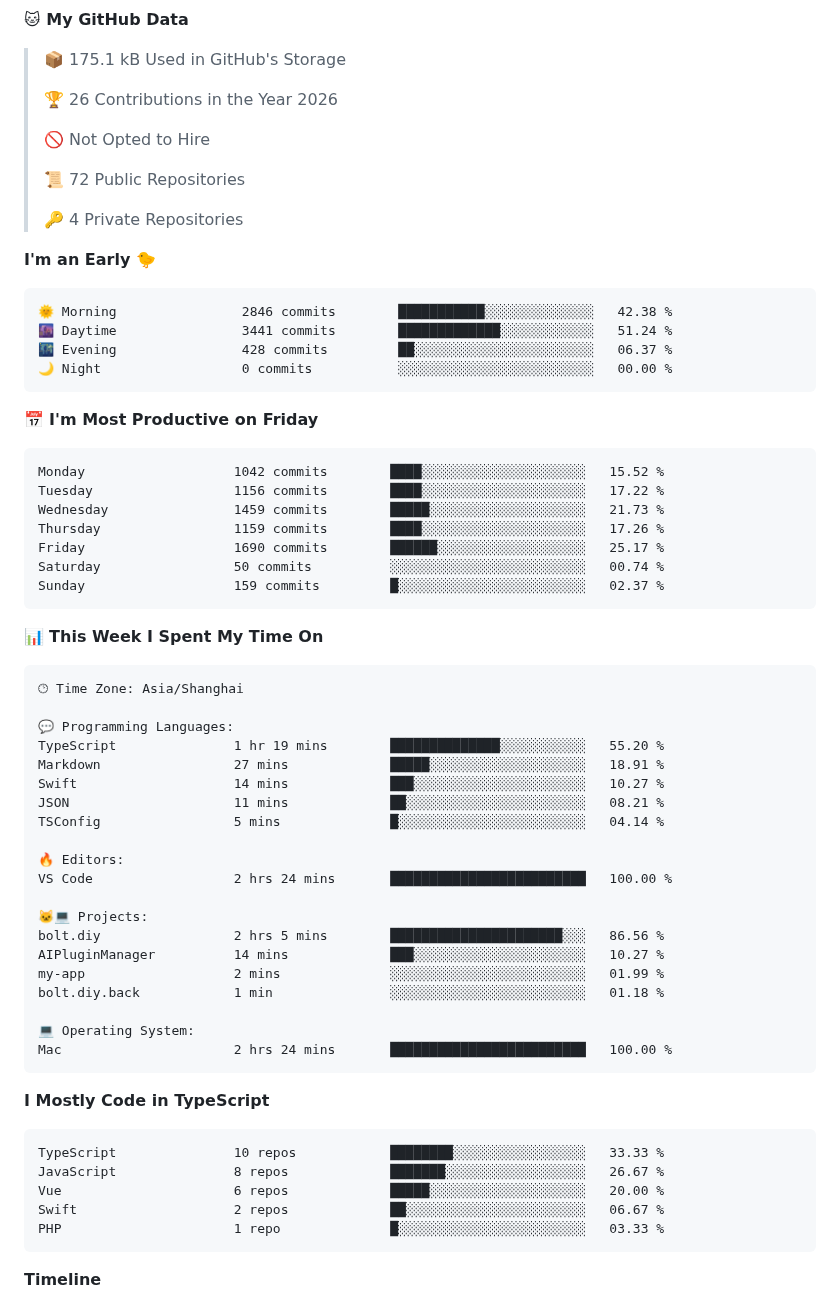
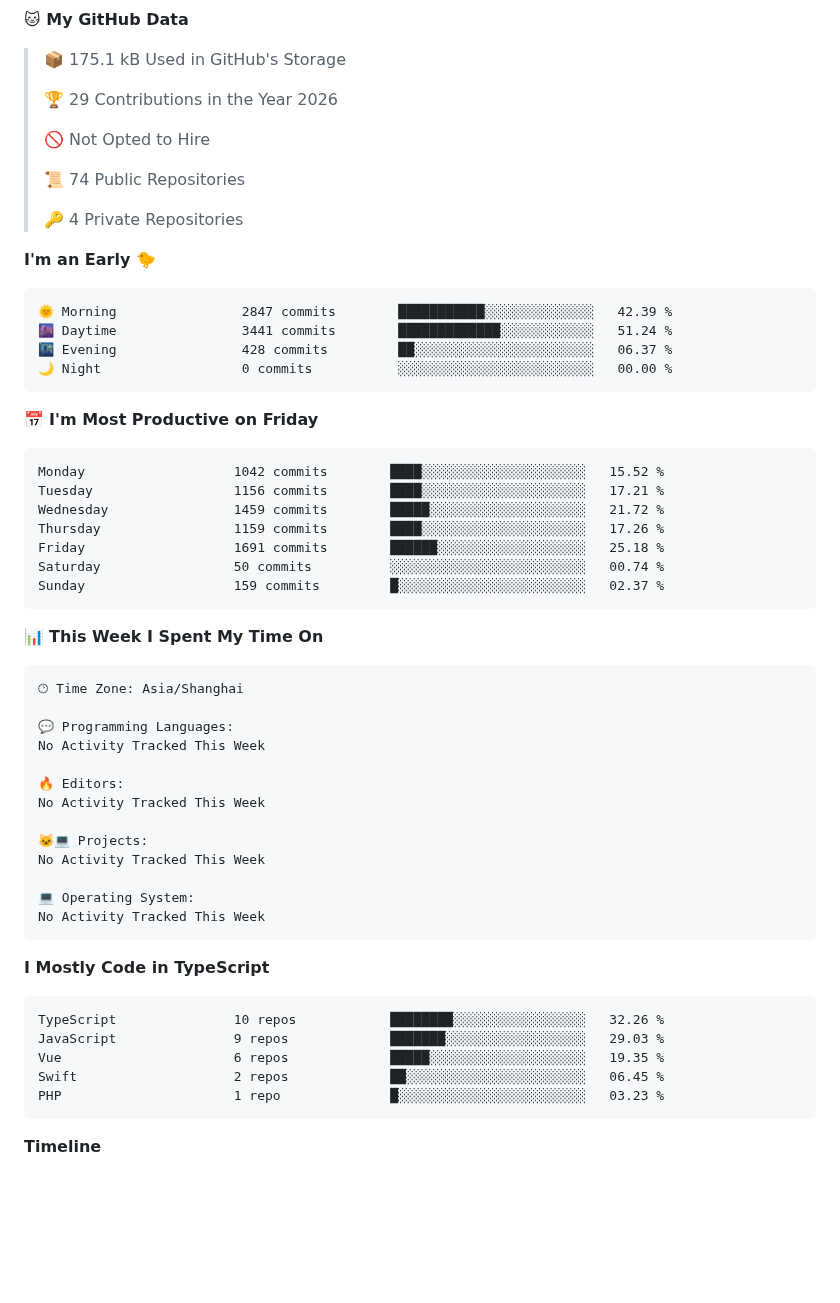
Before and after one commit to littleCareless/littleCareless, a Markdown page: README.md, the part around one of its changes. GitHub-like rendering; blank space fills up the shorter version.

Commit message:
Updated with Dev Metrics

````diff
--- a/README.md
+++ b/README.md
@@ -31,18 +31,18 @@ Here are some ideas to get you started:
 
 > 📦 175.1 kB Used in GitHub's Storage
  >
-> 🏆 26 Contributions in the Year 2026
+> 🏆 29 Contributions in the Year 2026
  >
 > 🚫 Not Opted to Hire
  >
-> 📜 72 Public Repositories
+> 📜 74 Public Repositories
  >
 > 🔑 4 Private Repositories
  >
 **I'm an Early 🐤**
 
 ```text
-🌞 Morning                2846 commits        ███████████░░░░░░░░░░░░░░   42.38 %
+🌞 Morning                2847 commits        ███████████░░░░░░░░░░░░░░   42.39 %
 🌆 Daytime                3441 commits        █████████████░░░░░░░░░░░░   51.24 %
 🌃 Evening                428 commits         ██░░░░░░░░░░░░░░░░░░░░░░░   06.37 %
 🌙 Night                  0 commits           ░░░░░░░░░░░░░░░░░░░░░░░░░   00.00 %
@@ -51,10 +51,10 @@ Here are some ideas to get you started:
 
 ```text
 Monday                   1042 commits        ████░░░░░░░░░░░░░░░░░░░░░   15.52 %
-Tuesday                  1156 commits        ████░░░░░░░░░░░░░░░░░░░░░   17.22 %
-Wednesday                1459 commits        █████░░░░░░░░░░░░░░░░░░░░   21.73 %
+Tuesday                  1156 commits        ████░░░░░░░░░░░░░░░░░░░░░   17.21 %
+Wednesday                1459 commits        █████░░░░░░░░░░░░░░░░░░░░   21.72 %
 Thursday                 1159 commits        ████░░░░░░░░░░░░░░░░░░░░░   17.26 %
-Friday                   1690 commits        ██████░░░░░░░░░░░░░░░░░░░   25.17 %
+Friday                   1691 commits        ██████░░░░░░░░░░░░░░░░░░░   25.18 %
 Saturday                 50 commits          ░░░░░░░░░░░░░░░░░░░░░░░░░   00.74 %
 Sunday                   159 commits         █░░░░░░░░░░░░░░░░░░░░░░░░   02.37 %
 ```
@@ -66,33 +66,26 @@ Sunday                   159 commits         █░░░░░░░░░░
 🕑︎ Time Zone: Asia/Shanghai
 
 💬 Programming Languages:
-TypeScript               1 hr 19 mins        ██████████████░░░░░░░░░░░   55.20 %
-Markdown                 27 mins             █████░░░░░░░░░░░░░░░░░░░░   18.91 %
-Swift                    14 mins             ███░░░░░░░░░░░░░░░░░░░░░░   10.27 %
-JSON                     11 mins             ██░░░░░░░░░░░░░░░░░░░░░░░   08.21 %
-TSConfig                 5 mins              █░░░░░░░░░░░░░░░░░░░░░░░░   04.14 %
+No Activity Tracked This Week
 
 🔥 Editors:
-VS Code                  2 hrs 24 mins       █████████████████████████   100.00 %
+No Activity Tracked This Week
 
 🐱‍💻 Projects:
-bolt.diy                 2 hrs 5 mins        ██████████████████████░░░   86.56 %
-AIPluginManager          14 mins             ███░░░░░░░░░░░░░░░░░░░░░░   10.27 %
-my-app                   2 mins              ░░░░░░░░░░░░░░░░░░░░░░░░░   01.99 %
-bolt.diy.back            1 min               ░░░░░░░░░░░░░░░░░░░░░░░░░   01.18 %
+No Activity Tracked This Week
 
 💻 Operating System:
-Mac                      2 hrs 24 mins       █████████████████████████   100.00 %
+No Activity Tracked This Week
 ```
 
 **I Mostly Code in TypeScript**
 
 ```text
-TypeScript               10 repos            ████████░░░░░░░░░░░░░░░░░   33.33 %
-JavaScript               8 repos             ███████░░░░░░░░░░░░░░░░░░   26.67 %
-Vue                      6 repos             █████░░░░░░░░░░░░░░░░░░░░   20.00 %
-Swift                    2 repos             ██░░░░░░░░░░░░░░░░░░░░░░░   06.67 %
-PHP                      1 repo              █░░░░░░░░░░░░░░░░░░░░░░░░   03.33 %
+TypeScript               10 repos            ████████░░░░░░░░░░░░░░░░░   32.26 %
+JavaScript               9 repos             ███████░░░░░░░░░░░░░░░░░░   29.03 %
+Vue                      6 repos             █████░░░░░░░░░░░░░░░░░░░░   19.35 %
+Swift                    2 repos             ██░░░░░░░░░░░░░░░░░░░░░░░   06.45 %
+PHP                      1 repo              █░░░░░░░░░░░░░░░░░░░░░░░░   03.23 %
 ```
 
 
````
Also changed, not shown: other parts of README.md (+1 -1 lines), assets/bar_graph.png.
